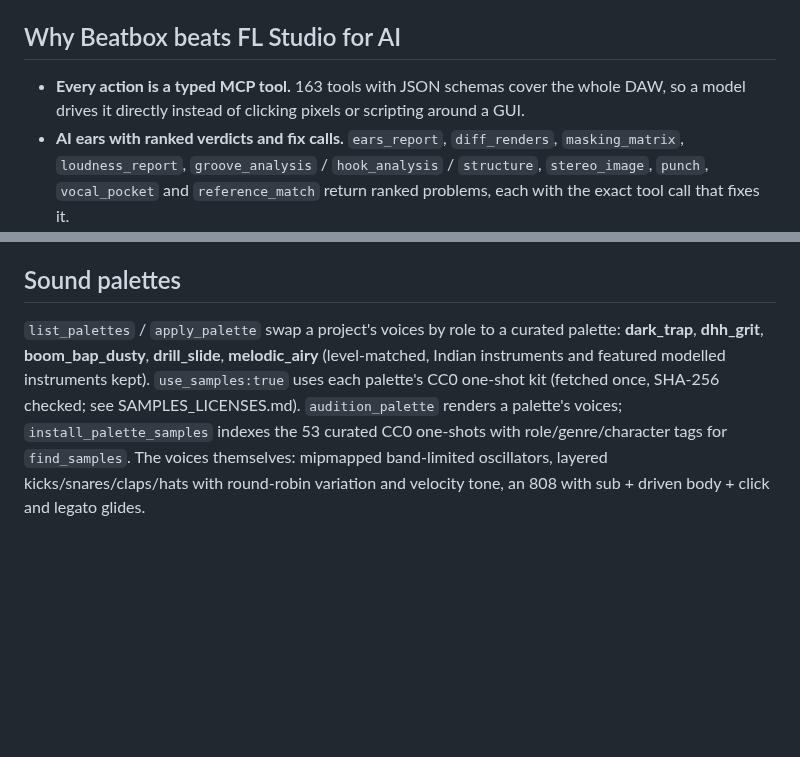
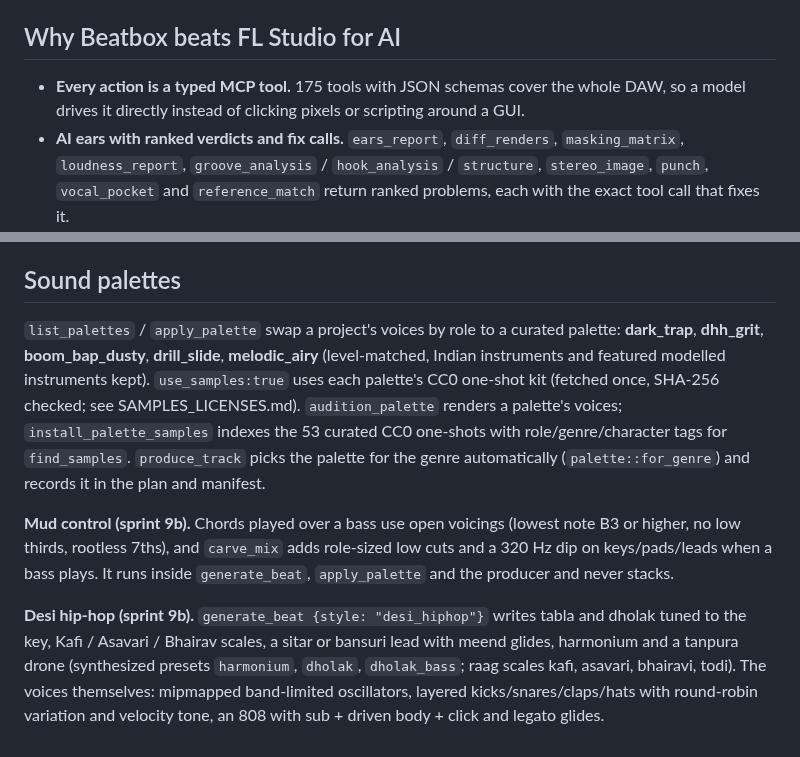
Before and after one commit to naman-sharma12345/beatbox-rs, a Markdown page: README.md, 2 parts joined by grey strips. Drawn GitHub-style; blank space fills up the shorter version.

```diff
--- a/README.md
+++ b/README.md
@@ -90,7 +103,7 @@ Set `FREESOUND_API_KEY` (free at freesound.org/apiv2/apply) to let the AI pull r
 
 ## Why Beatbox beats FL Studio for AI
 
-- **Every action is a typed MCP tool.** 163 tools with JSON schemas cover the whole DAW, so a model drives it directly instead of clicking pixels or scripting around a GUI.
+- **Every action is a typed MCP tool.** 175 tools with JSON schemas cover the whole DAW, so a model drives it directly instead of clicking pixels or scripting around a GUI.
 - **AI ears with ranked verdicts and fix calls.** `ears_report`, `diff_renders`, `masking_matrix`, `loudness_report`, `groove_analysis` / `hook_analysis` / `structure`, `stereo_image`, `punch`, `vocal_pocket` and `reference_match` return ranked problems, each with the exact tool call that fixes it.
 - **Diff-verified revisions.** `produce_track` runs render → critique → `diff_renders` against the best render so far, and keeps a revision only when the ears agree it is better.
 - **Nine genre playbooks.** trap, melodic_rap, drill, boom_bap, desi_hiphop (sitar, tabla, tanpura drone), lofi, rnb, phonk and afrobeats, readable with `describe_genre`.
@@ -132,4 +145,8 @@ MIT © Naman Sharma
 
 ## Sound palettes
 
-`list_palettes` / `apply_palette` swap a project's voices by role to a curated palette: **dark_trap**, **dhh_grit**, **boom_bap_dusty**, **drill_slide**, **melodic_airy** (level-matched, Indian instruments and featured modelled instruments kept). `use_samples:true` uses each palette's CC0 one-shot kit (fetched once, SHA-256 checked; see SAMPLES_LICENSES.md). `audition_palette` renders a palette's voices; `install_palette_samples` indexes the 53 curated CC0 one-shots with role/genre/character tags for `find_samples`. The voices themselves: mipmapped band-limited oscillators, layered kicks/snares/claps/hats with round-robin variation and velocity tone, an 808 with sub + driven body + click and legato glides.
+`list_palettes` / `apply_palette` swap a project's voices by role to a curated palette: **dark_trap**, **dhh_grit**, **boom_bap_dusty**, **drill_slide**, **melodic_airy** (level-matched, Indian instruments and featured modelled instruments kept). `use_samples:true` uses each palette's CC0 one-shot kit (fetched once, SHA-256 checked; see SAMPLES_LICENSES.md). `audition_palette` renders a palette's voices; `install_palette_samples` indexes the 53 curated CC0 one-shots with role/genre/character tags for `find_samples`. `produce_track` picks the palette for the genre automatically (`palette::for_genre`) and records it in the plan and manifest.
+
+**Mud control (sprint 9b).** Chords played over a bass use open voicings (lowest note B3 or higher, no low thirds, rootless 7ths), and `carve_mix` adds role-sized low cuts and a 320 Hz dip on keys/pads/leads when a bass plays. It runs inside `generate_beat`, `apply_palette` and the producer and never stacks.
+
+**Desi hip-hop (sprint 9b).** `generate_beat {style: "desi_hiphop"}` writes tabla and dholak tuned to the key, Kafi / Asavari / Bhairav scales, a sitar or bansuri lead with meend glides, harmonium and a tanpura drone (synthesized presets `harmonium`, `dholak`, `dholak_bass`; raag scales kafi, asavari, bhairavi, todi). The voices themselves: mipmapped band-limited oscillators, layered kicks/snares/claps/hats with round-robin variation and velocity tone, an 808 with sub + driven body + click and legato glides.
```
Also changed, not shown: other parts of README.md (+15 -2 lines), docs/screenshots/automation.png (added), docs/screenshots/mixer.png (added), docs/screenshots/piano_roll.png (added), docs/screenshots/playlist_tempo_map.png (added), docs/screenshots/sequencer.png (added), docs/screenshots/tempo_map_ruler.png (added).
